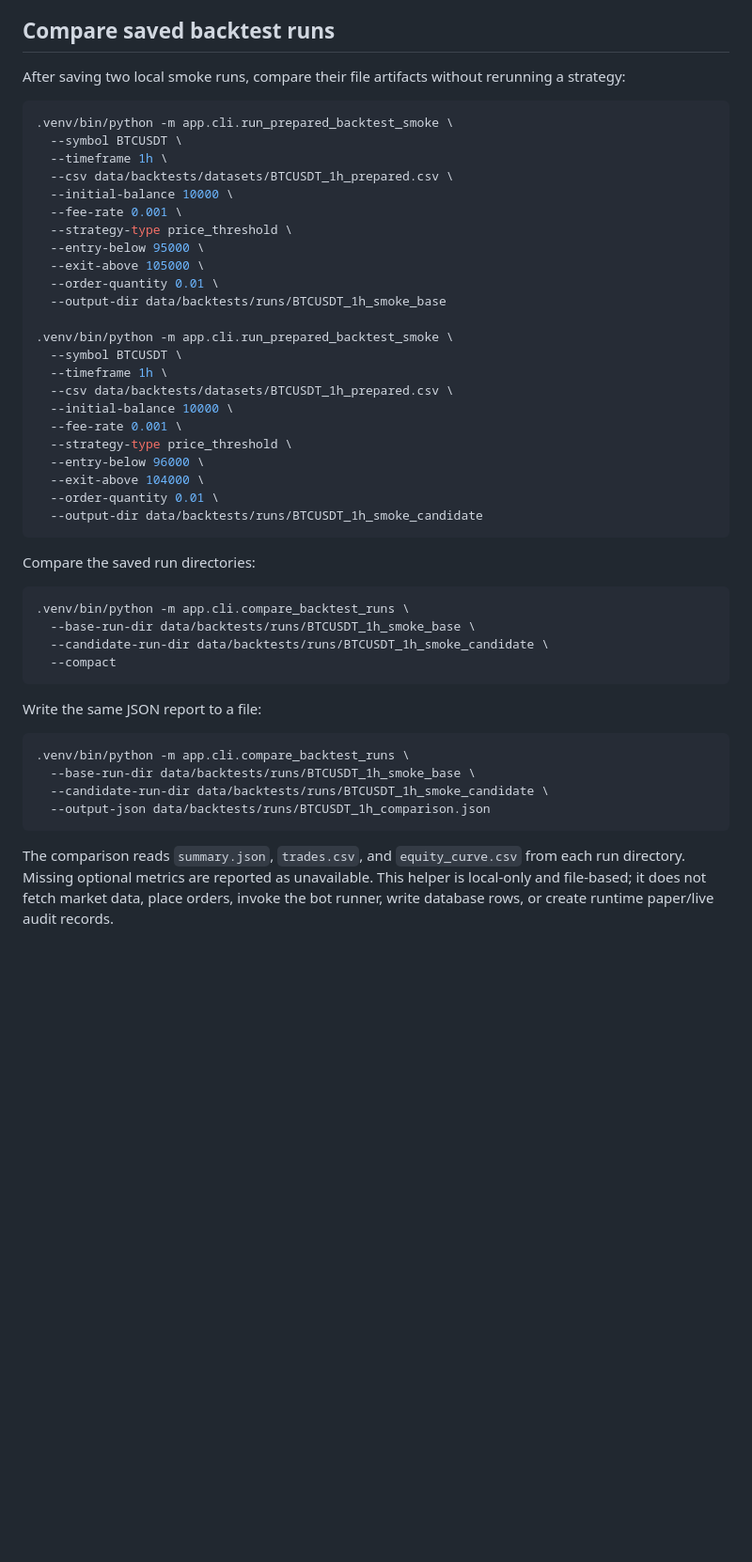
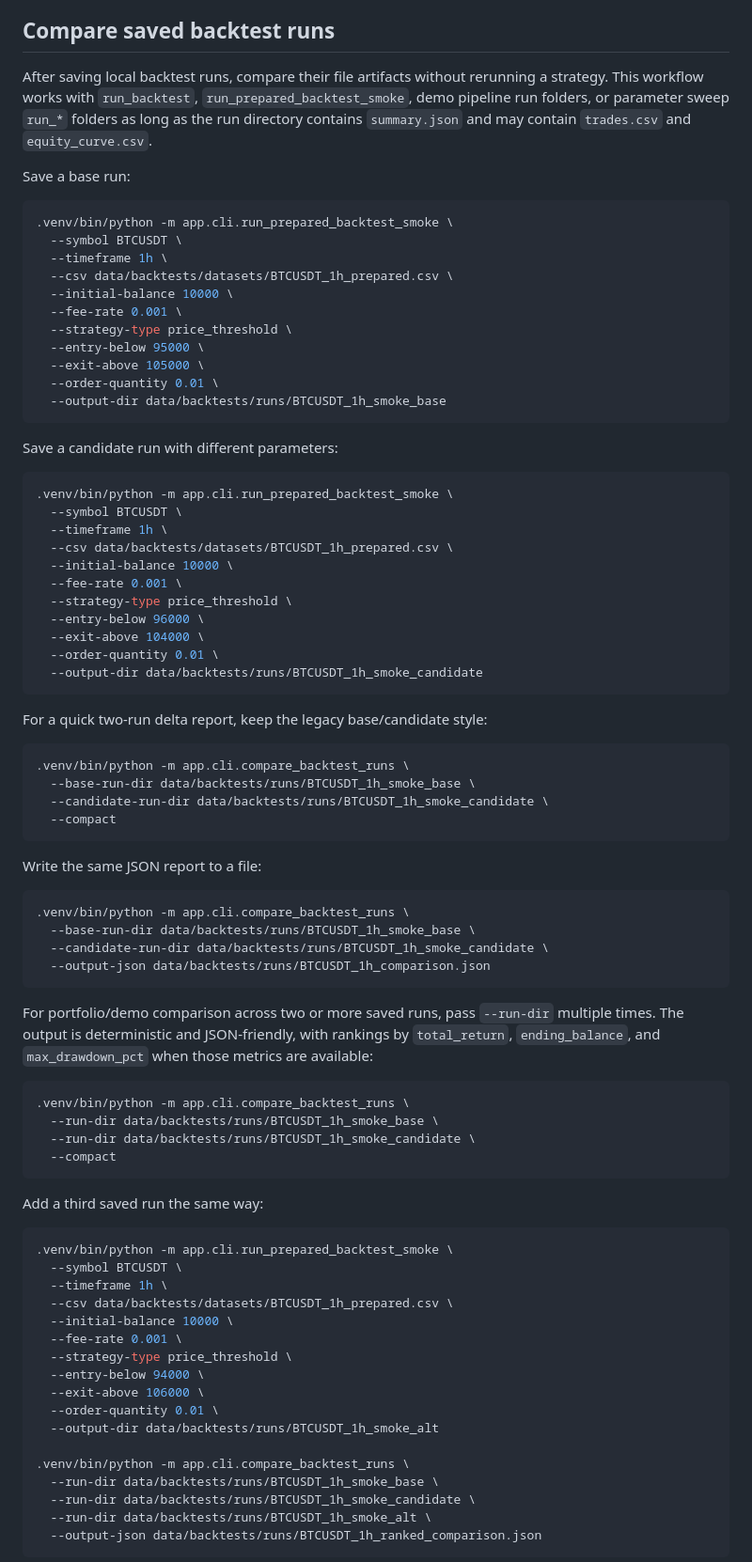
Before and after one commit to garikpetrosyan00/trading-automation-platform, a Markdown page: README.md, the part around one of its changes. Shown at 94% size. GitHub-like rendering; blank space fills up the shorter version.

````diff
--- a/README.md
+++ b/README.md
@@ -704,7 +773,9 @@ This smoke is local-only. It does not fetch Binance data, place live/testnet ord
 
 ## Compare saved backtest runs
 
-After saving two local smoke runs, compare their file artifacts without rerunning a strategy:
+After saving local backtest runs, compare their file artifacts without rerunning a strategy. This workflow works with `run_backtest`, `run_prepared_backtest_smoke`, demo pipeline run folders, or parameter sweep `run_*` folders as long as the run directory contains `summary.json` and may contain `trades.csv` and `equity_curve.csv`.
+
+Save a base run:
 
 ```bash
 .venv/bin/python -m app.cli.run_prepared_backtest_smoke \
@@ -718,7 +789,11 @@ After saving two local smoke runs, compare their file artifacts without rerunnin
   --exit-above 105000 \
   --order-quantity 0.01 \
   --output-dir data/backtests/runs/BTCUSDT_1h_smoke_base
-
+```
+
+Save a candidate run with different parameters:
+
+```bash
 .venv/bin/python -m app.cli.run_prepared_backtest_smoke \
   --symbol BTCUSDT \
   --timeframe 1h \
@@ -732,7 +807,7 @@ After saving two local smoke runs, compare their file artifacts without rerunnin
   --output-dir data/backtests/runs/BTCUSDT_1h_smoke_candidate
 ```
 
-Compare the saved run directories:
+For a quick two-run delta report, keep the legacy base/candidate style:
 
 ```bash
 .venv/bin/python -m app.cli.compare_backtest_runs \
@@ -750,4 +825,34 @@ Write the same JSON report to a file:
   --output-json data/backtests/runs/BTCUSDT_1h_comparison.json
 ```
 
-The comparison reads `summary.json`, `trades.csv`, and `equity_curve.csv` from each run directory. Missing optional metrics are reported as unavailable. This helper is local-only and file-based; it does not fetch market data, place orders, invoke the bot runner, write database rows, or create runtime paper/live audit records.
+For portfolio/demo comparison across two or more saved runs, pass `--run-dir` multiple times. The output is deterministic and JSON-friendly, with rankings by `total_return`, `ending_balance`, and `max_drawdown_pct` when those metrics are available:
+
+```bash
+.venv/bin/python -m app.cli.compare_backtest_runs \
+  --run-dir data/backtests/runs/BTCUSDT_1h_smoke_base \
+  --run-dir data/backtests/runs/BTCUSDT_1h_smoke_candidate \
+  --compact
+```
+
+Add a third saved run the same way:
+
+```bash
+.venv/bin/python -m app.cli.run_prepared_backtest_smoke \
+  --symbol BTCUSDT \
+  --timeframe 1h \
+  --csv data/backtests/datasets/BTCUSDT_1h_prepared.csv \
+  --initial-balance 10000 \
+  --fee-rate 0.001 \
+  --strategy-type price_threshold \
+  --entry-below 94000 \
+  --exit-above 106000 \
+  --order-quantity 0.01 \
+  --output-dir data/backtests/runs/BTCUSDT_1h_smoke_alt
+
+.venv/bin/python -m app.cli.compare_backtest_runs \
+  --run-dir data/backtests/runs/BTCUSDT_1h_smoke_base \
+  --run-dir data/backtests/runs/BTCUSDT_1h_smoke_candidate \
+  --run-dir data/backtests/runs/BTCUSDT_1h_smoke_alt \
+  --output-json data/backtests/runs/BTCUSDT_1h_ranked_comparison.json
+```
+
````
Also changed, not shown: other parts of README.md (+89 -1 lines).
